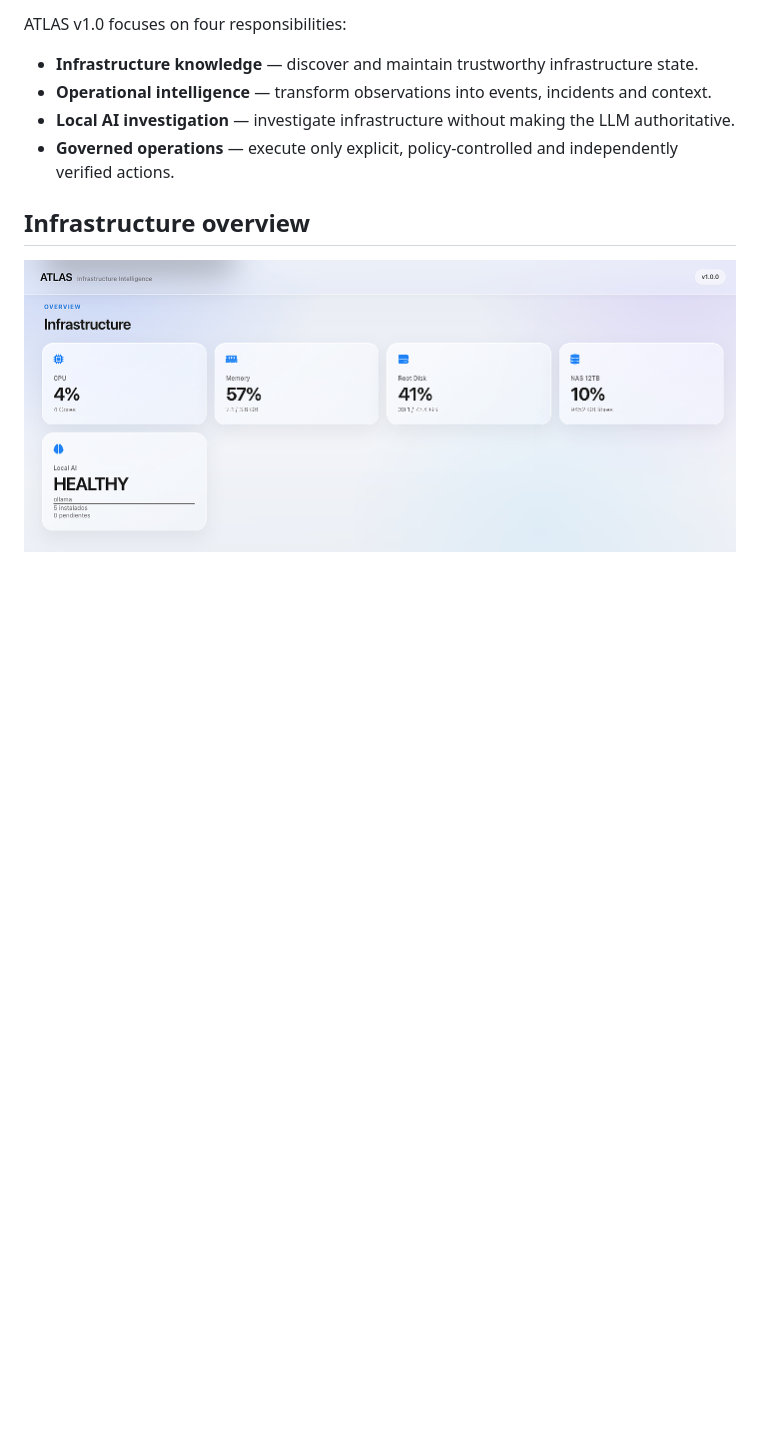
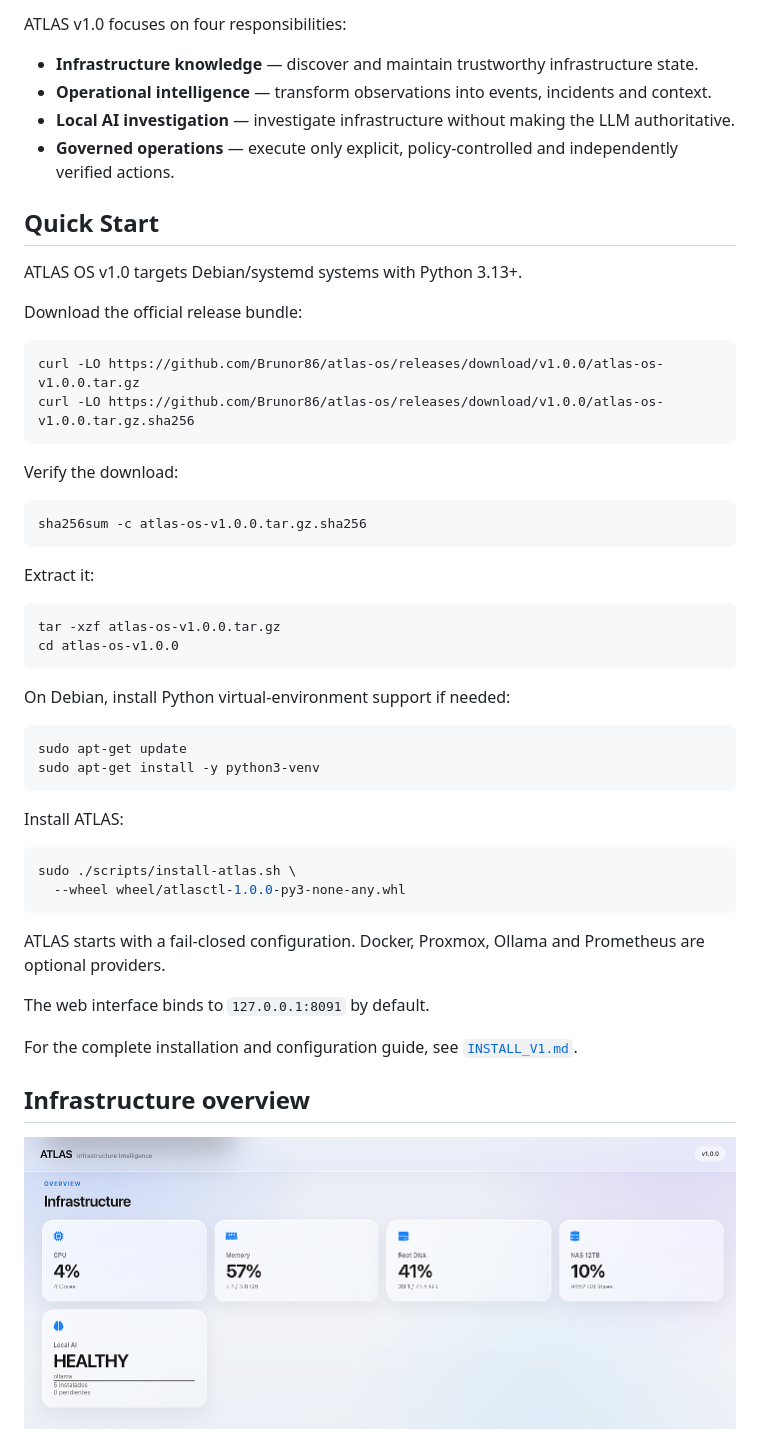
Before and after one commit to Brunor86/atlas-os, a Markdown page: README.md, the part around the change. Drawn GitHub-style; blank space fills up the shorter version.

Commit message:
docs: add release quick start

````diff
--- a/README.md
+++ b/README.md
@@ -32,6 +32,50 @@ ATLAS v1.0 focuses on four responsibilities:
 - **Operational intelligence** — transform observations into events, incidents and context.
 - **Local AI investigation** — investigate infrastructure without making the LLM authoritative.
 - **Governed operations** — execute only explicit, policy-controlled and independently verified actions.
+
+## Quick Start
+
+ATLAS OS v1.0 targets Debian/systemd systems with Python 3.13+.
+
+Download the official release bundle:
+
+```bash
+curl -LO https://github.com/Brunor86/atlas-os/releases/download/v1.0.0/atlas-os-v1.0.0.tar.gz
+curl -LO https://github.com/Brunor86/atlas-os/releases/download/v1.0.0/atlas-os-v1.0.0.tar.gz.sha256
+```
+
+Verify the download:
+
+```bash
+sha256sum -c atlas-os-v1.0.0.tar.gz.sha256
+```
+
+Extract it:
+
+```bash
+tar -xzf atlas-os-v1.0.0.tar.gz
+cd atlas-os-v1.0.0
+```
+
+On Debian, install Python virtual-environment support if needed:
+
+```bash
+sudo apt-get update
+sudo apt-get install -y python3-venv
+```
+
+Install ATLAS:
+
+```bash
+sudo ./scripts/install-atlas.sh \
+  --wheel wheel/atlasctl-1.0.0-py3-none-any.whl
+```
+
+ATLAS starts with a fail-closed configuration. Docker, Proxmox, Ollama and Prometheus are optional providers.
+
+The web interface binds to `127.0.0.1:8091` by default.
+
+For the complete installation and configuration guide, see [`INSTALL_V1.md`](docs/INSTALL_V1.md).
 
 ## Infrastructure overview
 
````
